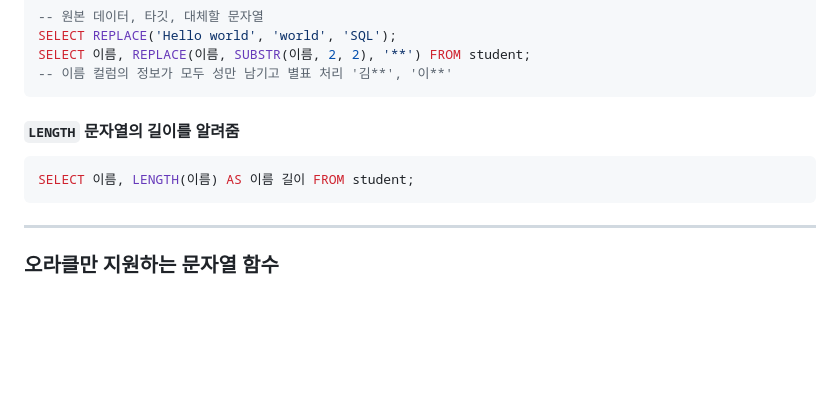
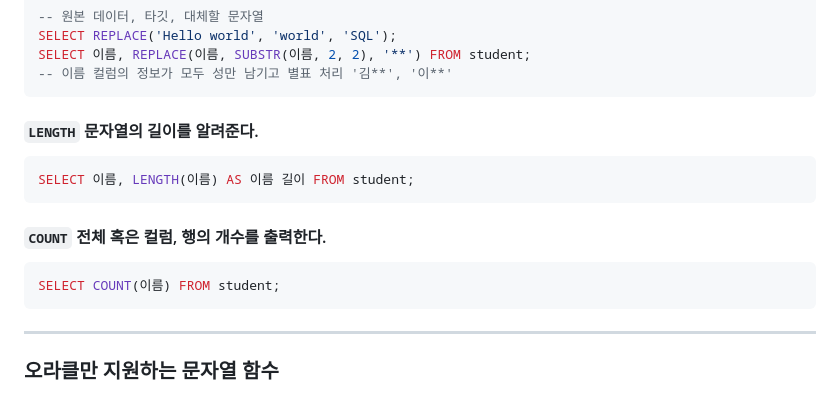
Before and after one commit to ErrorMonkey/TIL, a Markdown page: SQL/sql 기초.md, the part around the change printed below. Rendered like a GitHub page; blank space fills up the shorter version.

````diff
--- a/SQL/sql 기초.md
+++ b/SQL/sql 기초.md
@@ -133,9 +133,13 @@ SELECT REPLACE('Hello world', 'world', 'SQL');
 SELECT 이름, REPLACE(이름, SUBSTR(이름, 2, 2), '**') FROM student;
 -- 이름 컬럼의 정보가 모두 성만 남기고 별표 처리 '김**', '이**'
 ```
-#### <code>LENGTH</code> 문자열의 길이를 알려줌
+#### <code>LENGTH</code> 문자열의 길이를 알려준다.
 ```sql
 SELECT 이름, LENGTH(이름) AS 이름 길이 FROM student;
+```
+#### <code>COUNT</code> 전체 혹은 컬럼, 행의 개수를 출력한다.
+```sql
+SELECT COUNT(이름) FROM student;
 ```
 ---
 ### 오라클만 지원하는 문자열 함수
````
Also changed, not shown: other parts of SQL/sql 기초.md (+129 -6 lines).
